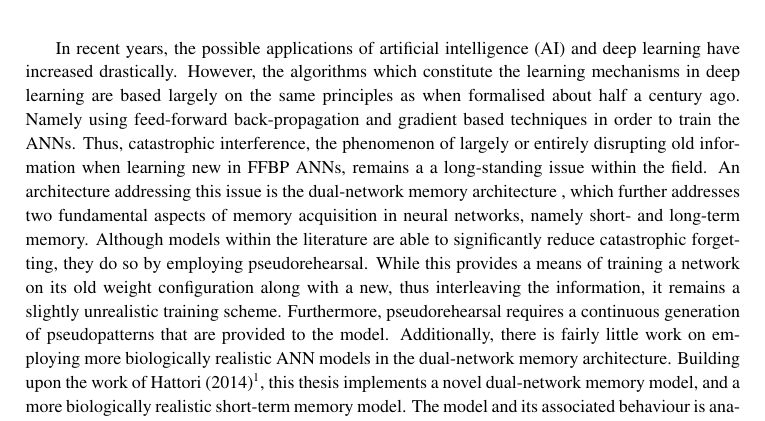
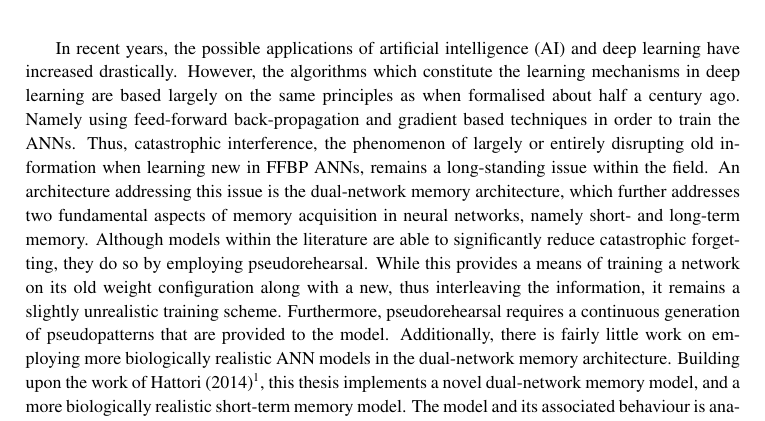
Before and after one commit to sharon778/NTNU-Masters-Thesis, a LaTeX thesis (main.tex, which reads abstract.tex): part of page 1 of 133, cut so that both start at the same text. Compiled offline with pdfLaTeX.

Commit message:
refactored

```diff
--- a/abstract.tex
+++ b/abstract.tex
@@ -64,12 +64,12 @@ $\\[0.05cm]$
 
 % Originally inspired by neuroscience and biology, AI has spawned several sub-fields tackling questions within computer science, and neuroscience through modeling neural networks. Two of these branches are connectionism, and computational neuroscience. By implementing artificial neural network (ANN) models, aspects within neuroscience and psychology may be illuminated. Within connectionism by seeking to algorithmically implement principles that may yield a desired model behaviour. Within computational neuroscience by implementing more biologically realistic models. Furthermore, these insights may provide a basis for enhancing existing models and algorithms.
 
+% \footnote{McClelland, J. L., B. L. McNaughton, and R. C. O’Reilly (1995).  Why there are complementary learning systems in the hippocampus and neocortex: insights from the successes  and  failures  of  connectionist  models  of  learning  and  memory. \textit{Psychological review 102(3)}, 419–457.}
+
 {\fontsize{9}{8}\selectfont
 In recent years, the possible applications of artificial intelligence (AI) and deep learning have increased drastically. However, the algorithms which constitute the learning mechanisms in deep learning are based largely on the same principles as when formalised about half a century ago. Namely using feed-forward back-propagation and gradient based techniques in order to train the ANNs.
-Thus, catastrophic interference, the phenomenon of largely or entirely disrupting old information when learning new in FFBP ANNs, remains a a long-standing issue within the field.
-An architecture addressing this issue is the dual-network memory architecture
-% \footnote{McClelland, J. L., B. L. McNaughton, and R. C. O’Reilly (1995).  Why there are complementary learning systems in the hippocampus and neocortex: insights from the successes  and  failures  of  connectionist  models  of  learning  and  memory. \textit{Psychological review 102(3)}, 419–457.}
-, which further addresses two fundamental aspects of memory acquisition in neural networks, namely short- and long-term memory. Although models within the literature are able to significantly reduce catastrophic forgetting,  they do so by employing pseudorehearsal. While this provides a means of training a network on its old weight configuration along with a new, thus interleaving the information, it remains a slightly unrealistic training scheme. Furthermore, pseudorehearsal requires a continuous generation of pseudopatterns that are provided to the model. Additionally, there is fairly little work on employing more biologically realistic ANN models in the dual-network memory architecture. Building upon the work of Hattori (2014)\footnote{Hattori, M. (2014).  A biologically inspired dual-network memory model for reduction of catastrophic forgetting. \textit{Neurocomputing 134}, 262-268.}, this thesis implements a novel dual-network memory model, and a more biologically realistic short-term memory model. The model and its associated behaviour is analyzed, and a novel parametrization and resulting memory consolidation mechanism is demonstrated. This mechanism reduces catastrophic forgetting without employing pseudorehearsal. This suggests a potential neural mechanism for reducing catastrophic forgetting, which may operate in synthesis with, or instead of pseudorehearsal. This novel memory consolidation scheme is regarded as fairly biologically realistic, as it emerges from several hippocampal aspects that are empirically observed and documented within the literature. Furthermore, the mechanism illuminates several interesting emergent qualities of pattern extraction by chaotic recall in the attained hippocampal model.
+Thus, catastrophic interference, the phenomenon of largely or entirely disrupting old information when learning new in FFBP ANNs, remains a long-standing issue within the field.
+An architecture addressing this issue is the dual-network memory architecture, which further addresses two fundamental aspects of memory acquisition in neural networks, namely short- and long-term memory. Although models within the literature are able to significantly reduce catastrophic forgetting,  they do so by employing pseudorehearsal. While this provides a means of training a network on its old weight configuration along with a new, thus interleaving the information, it remains a slightly unrealistic training scheme. Furthermore, pseudorehearsal requires a continuous generation of pseudopatterns that are provided to the model. Additionally, there is fairly little work on employing more biologically realistic ANN models in the dual-network memory architecture. Building upon the work of Hattori (2014)\footnote{Hattori, M. (2014).  A biologically inspired dual-network memory model for reduction of catastrophic forgetting. \textit{Neurocomputing 134}, 262-268.}, this thesis implements a novel dual-network memory model, and a more biologically realistic short-term memory model. The model and its associated behaviour is analyzed, and a novel parametrization and resulting memory consolidation mechanism is demonstrated. This mechanism reduces catastrophic forgetting without employing pseudorehearsal. This suggests a potential neural mechanism for reducing catastrophic forgetting, which may operate in synthesis with, or instead of pseudorehearsal. This novel memory consolidation scheme is regarded as fairly biologically realistic, as it emerges from several hippocampal aspects that are empirically observed and documented within the literature. Furthermore, the mechanism illuminates several interesting emergent qualities of pattern extraction by chaotic recall in the attained hippocampal model.
 }
 
 \clearpage
```
